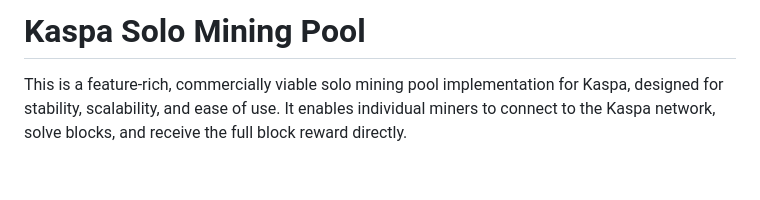
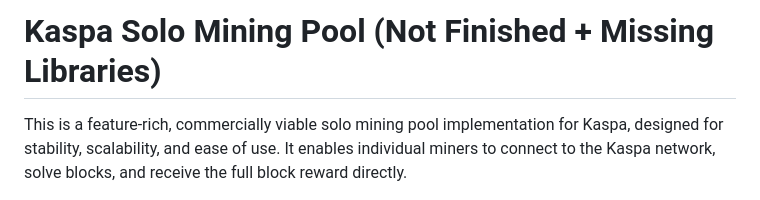
Before and after one commit to cbunting99/Kaspa-Solo-Mining-Pool, a Markdown page: README.md, the part around the change. GitHub-like rendering; blank space fills up the shorter version.

```diff
--- a/README.md
+++ b/README.md
@@ -1,5 +1,5 @@
 
-# Kaspa Solo Mining Pool
+# Kaspa Solo Mining Pool (Not Finished + Missing Libraries)
 
 This is a feature-rich, commercially viable solo mining pool implementation for Kaspa, designed for stability, scalability, and ease of use. It enables individual miners to connect to the Kaspa network, solve blocks, and receive the full block reward directly.
 
```
